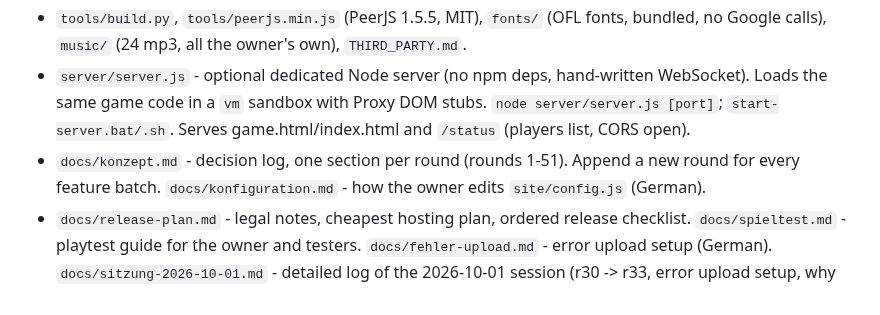
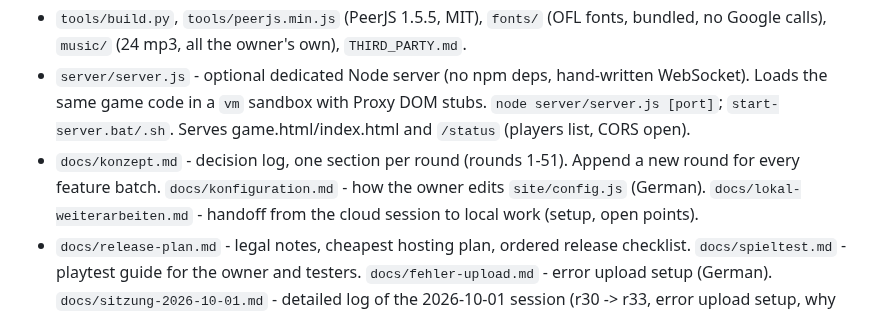
Before and after one commit to JustRealTime/smackdown, a Markdown page: CLAUDE.md, the part around the change. Drawn GitHub-style.

Commit message:
Add handoff doc for working locally
Co-Authored-By: Claude Sonnet 5.5 <noreply@anthropic.com>
Claude-Session: https://claude.ai/code/session_01DHWMnmJAj1DWvfutEAfJCJ

```diff
--- a/CLAUDE.md
+++ b/CLAUDE.md
@@ -18,7 +18,7 @@ The owner lives in Austria, writes the music themself, wants this to be monetize
 - `tools/build.py`, `tools/peerjs.min.js` (PeerJS 1.5.5, MIT), `fonts/` (OFL fonts, bundled, no Google calls), `music/` (24 mp3, all the owner's own), `THIRD_PARTY.md`.
 - `server/server.js` - optional dedicated Node server (no npm deps, hand-written WebSocket). Loads the same game code in a `vm` sandbox with Proxy DOM stubs.
   `node server/server.js [port]`; `start-server.bat/.sh`. Serves game.html/index.html and `/status` (players list, CORS open).
-- `docs/konzept.md` - decision log, one section per round (rounds 1-51). Append a new round for every feature batch. `docs/konfiguration.md` - how the owner edits `site/config.js` (German).
+- `docs/konzept.md` - decision log, one section per round (rounds 1-51). Append a new round for every feature batch. `docs/konfiguration.md` - how the owner edits `site/config.js` (German). `docs/lokal-weiterarbeiten.md` - handoff from the cloud session to local work (setup, open points).
 - `docs/release-plan.md` - legal notes, cheapest hosting plan, ordered release checklist. `docs/spieltest.md` - playtest guide for the owner and testers. `docs/fehler-upload.md` - error upload setup (German). `docs/sitzung-2026-10-01.md` - detailed log of the 2026-10-01 session (r30 -> r33, error upload setup, why index.html shrank, open points; read it for context).
 - `tools/error-relay/worker.js` - Cloudflare Worker that receives error reports and appends them to `errors/YYYY-MM-DD.jsonl` in the PRIVATE repo `JustRealTime/smackdown-errors` (token only in the worker). `README.md` - German user readme.
 
```
Also changed, not shown: docs/lokal-weiterarbeiten.md (added, +28 -0 lines).
